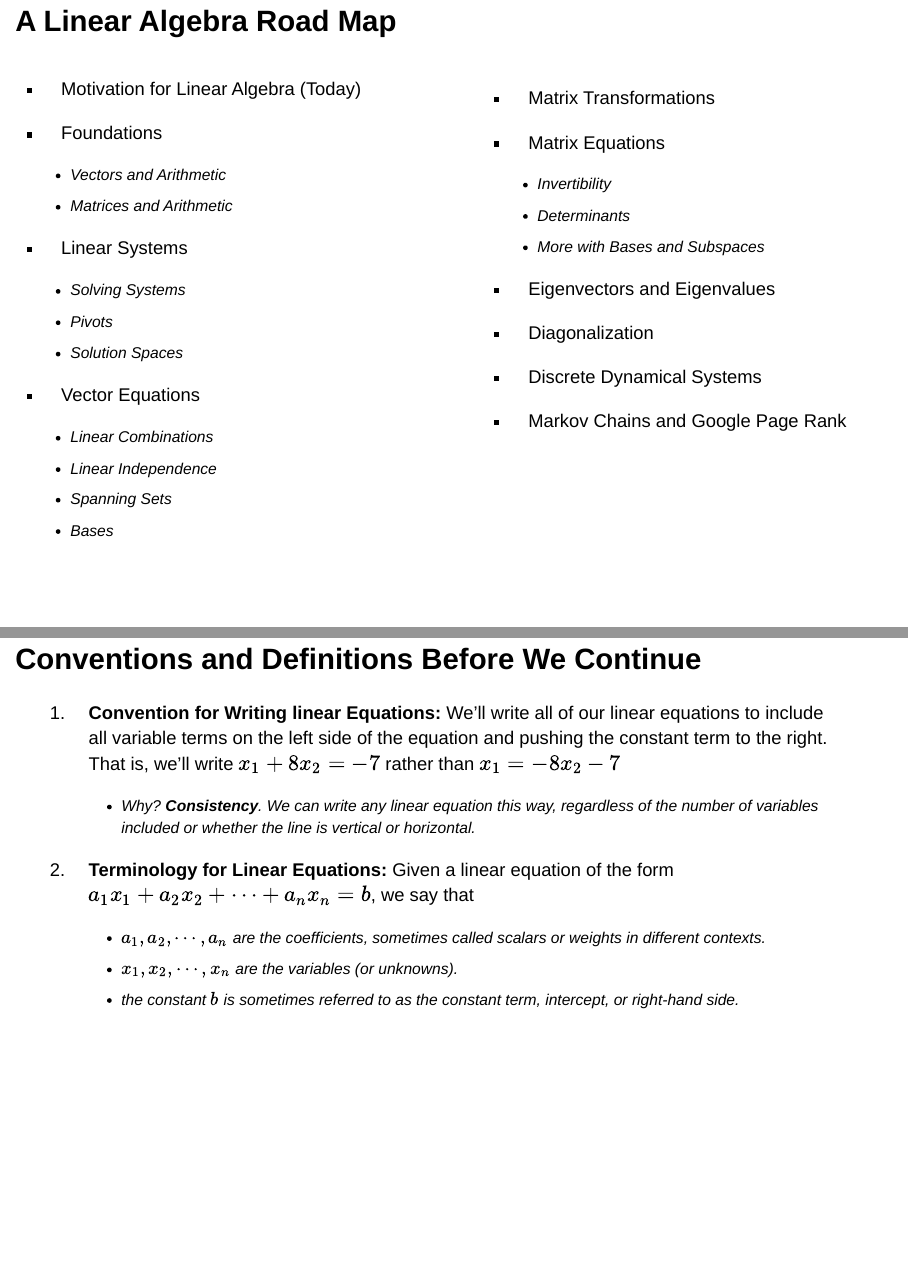
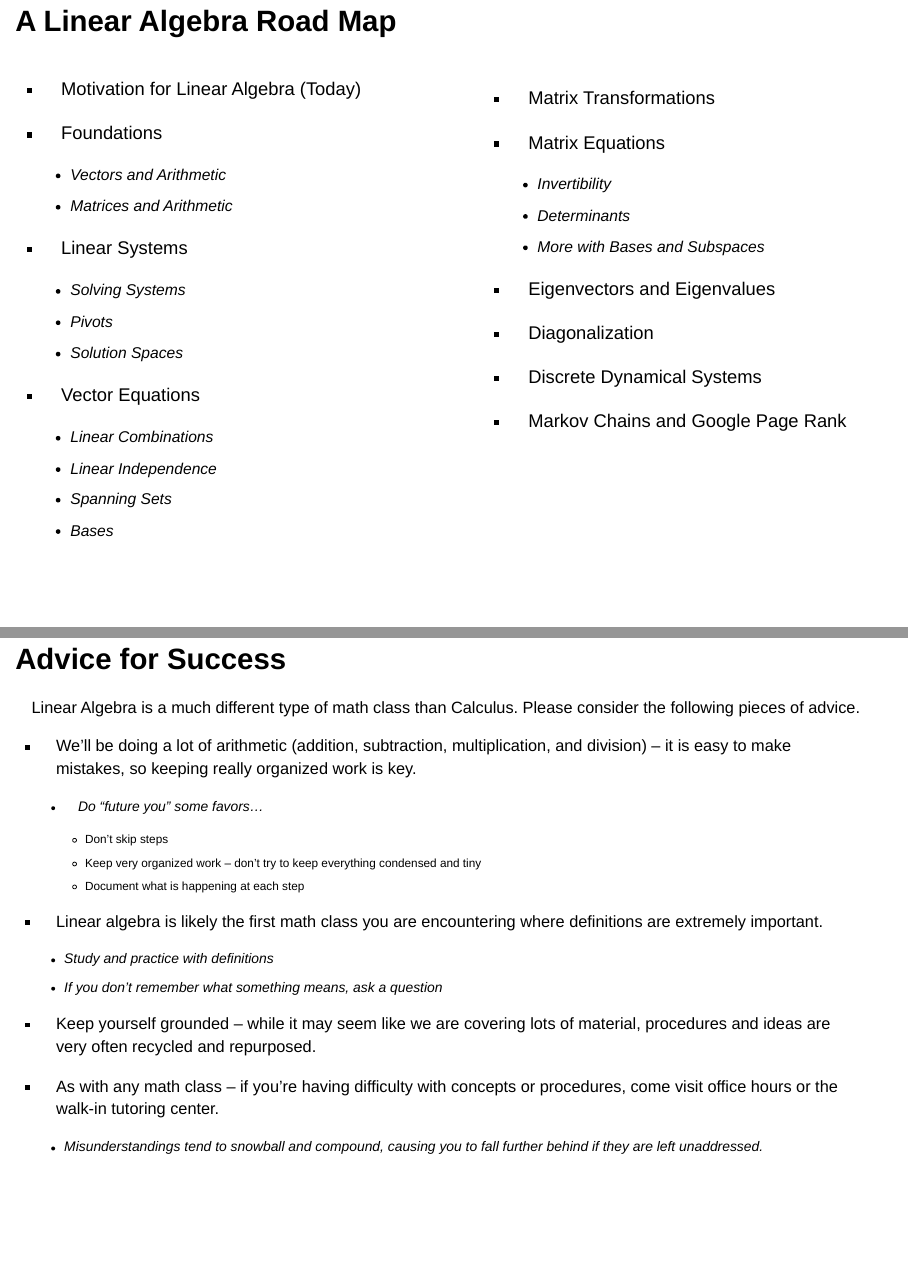
Before and after one commit to agmath/LinearAlgebraCourse, a Quarto document (Notes_Slides/D1_WhatToExpect.qmd): pages 20 and 21 of 35 before the commit and pages 20 and 21 of 36 after it, joined at a grey line. Rendered offline with R 4.5, knitr and Pandoc in place of Quarto, with nearby package versions; drawn as Slidy slides in place of the format the file asks for.

Commit message:
Include advice slide

```diff
--- a/Notes_Slides/D1_WhatToExpect.qmd
+++ b/Notes_Slides/D1_WhatToExpect.qmd
@@ -756,6 +756,35 @@ We'll be discussing a lot of material in MAT 350. Here is a very generic road ma
 
 ::::
 
+## Advice for Success
+
+. . .
+
+<div style="font-size: 16pt">
+
+Linear Algebra is a much different type of math class than Calculus. Please consider the following pieces of advice.
+
++ We'll be doing a lot of arithmetic (addition, subtraction, multiplication, and division) -- it is easy to make mistakes, so keeping really organized work is key.
+
+    + Do "future you" some favors...
+
+        + Don't skip steps
+        + Keep very organized work -- don't try to keep everything condensed and tiny
+        + Document what is happening at each step
+
++ Linear algebra is likely the first math class you are encountering where definitions are extremely important.
+
+    + Study and practice with definitions
+    + If you don't remember what something means, ask a question
+
++ Keep yourself grounded -- while it may seem like we are covering lots of material, procedures and ideas are very often recycled and repurposed.
+
++ As with any math class -- if you're having difficulty with concepts or procedures, come visit office hours or the walk-in tutoring center.
+
+    + Misunderstandings tend to snowball and compound, causing you to fall further behind if they are left unaddressed.
+
+</div>
+
 ## Conventions and Definitions Before We Continue
 
 1. **Convention for Writing linear Equations:** We'll write all of our linear equations to include all variable terms on the left side of the equation and pushing the constant term to the right. That is, we'll write $x_1 + 8x_2 = -7$ rather than $x_1 = -8x_2 -7$
```
Also changed, not shown: Notes_Slides/D1_WhatToExpect.html.
